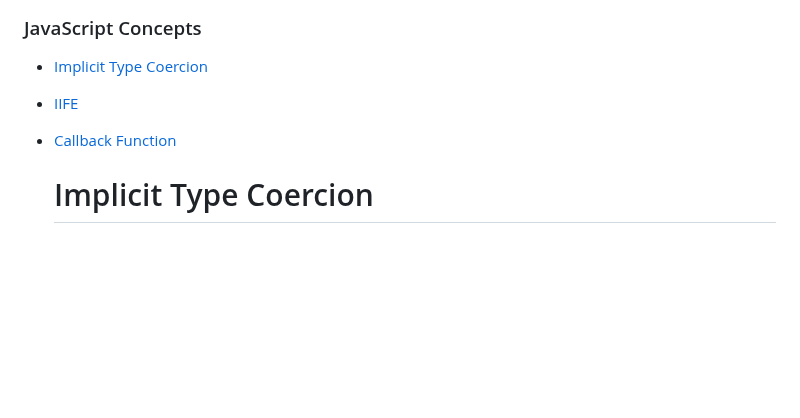
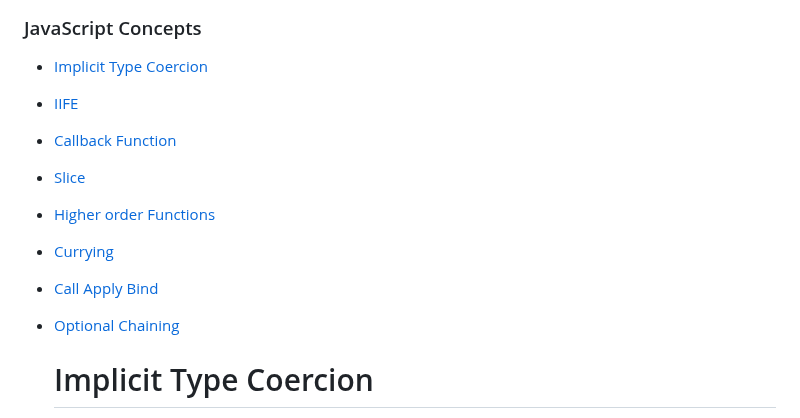
Before and after one commit to Riyakumari57/JavaScript-Coding-Questions, a Markdown page: README.md, the part around one of its changes. GitHub-like rendering; blank space fills up the shorter version.

```diff
--- a/README.md
+++ b/README.md
@@ -8,6 +8,11 @@ In the problem folder, you will find different questions of JavaScript Solved wi
 - [Implicit Type Coercion](#implicit-type-coercion)
 - [IIFE](#iife)
 - [Callback Function](#callback-function)
+- [Slice](#slice)
+- [Higher order Functions](#higher-order-functions)
+- [Currying](#currying)
+- [Call Apply Bind](#call-apply-bind)
+- [Optional Chaining](#optional-chaining)
 
 	<!--<a href="#Implicit Type Coercion"><li>Implicit Type Coercion</li></a>
 	<li>IIFE</li>
```
Also changed, not shown: other parts of README.md (+3 -3 lines).
